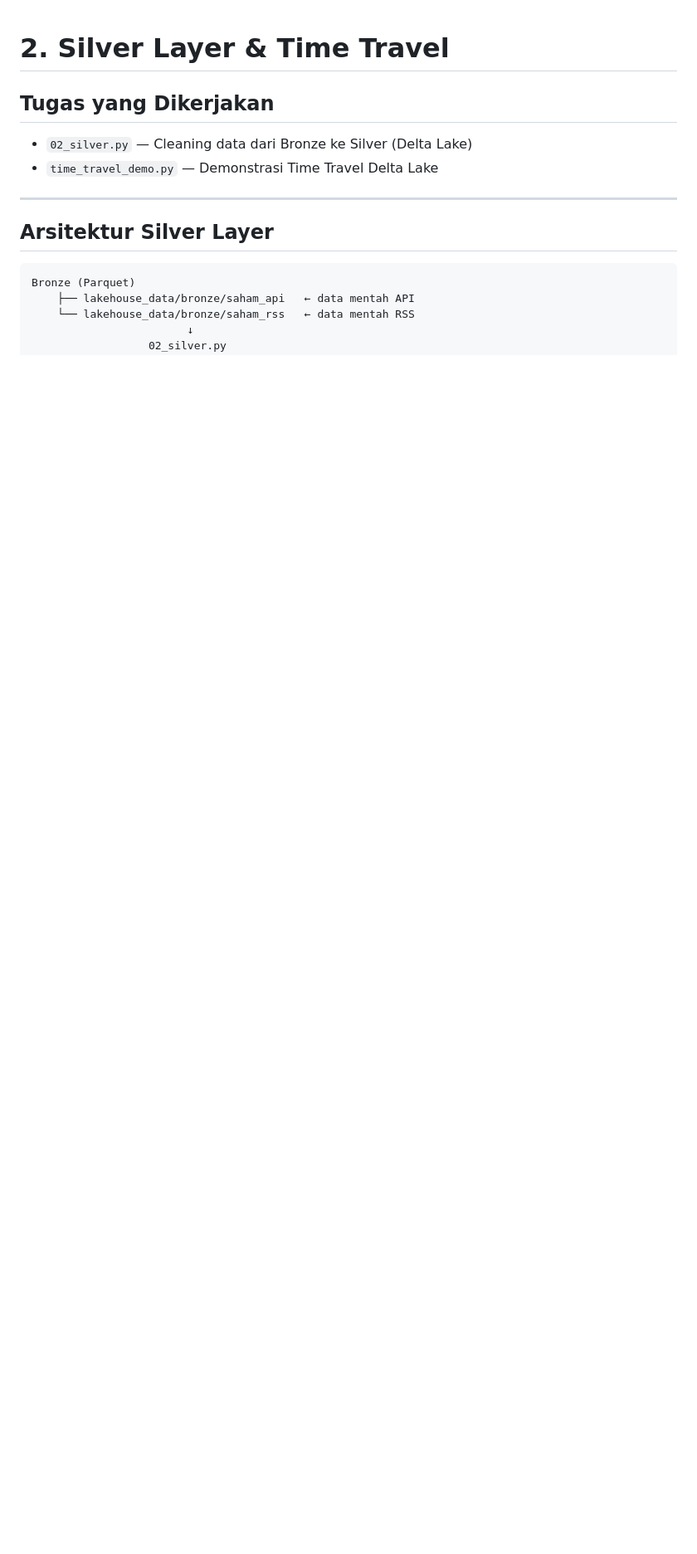
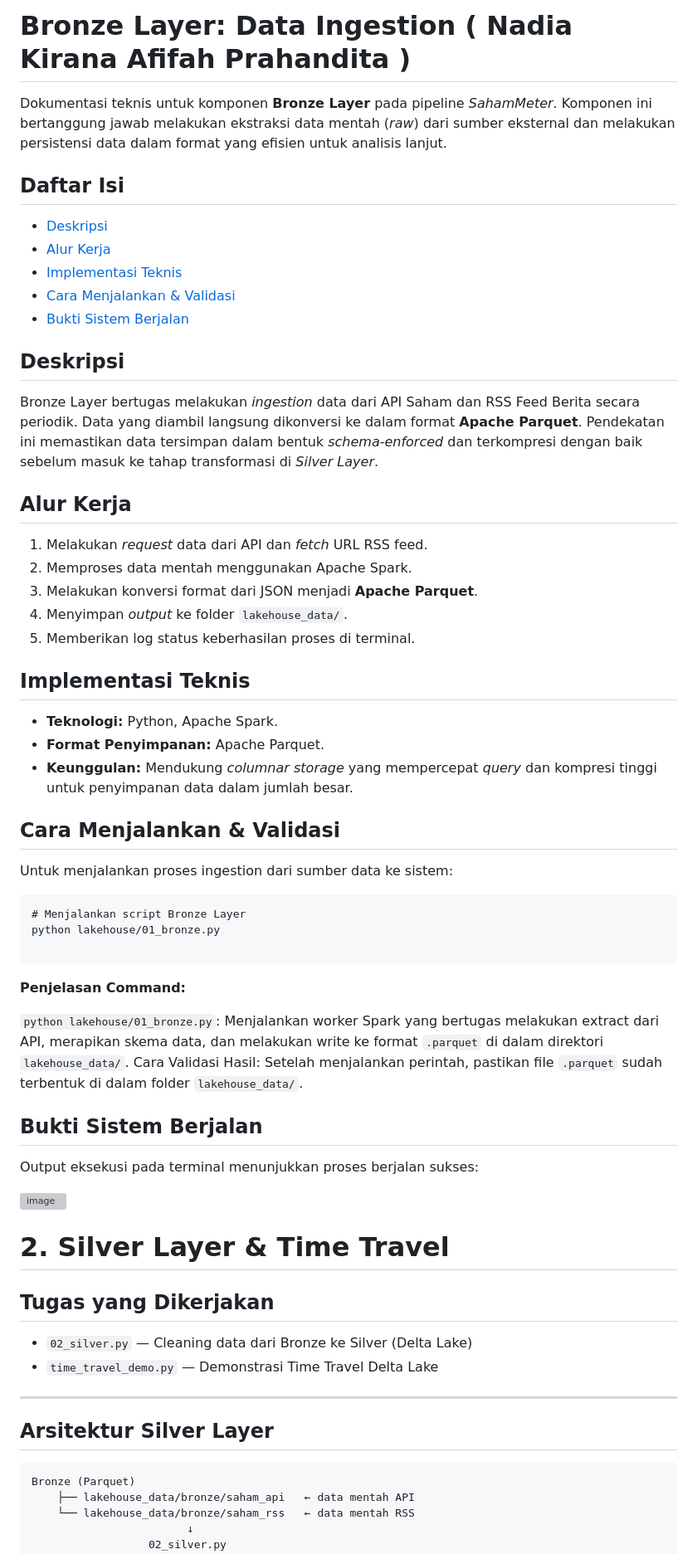
Before and after one commit to oooryzaaa/kelompok-3-ets-bigdata, a Markdown page: lakehouse/README.md, the part around the change. Shown at 83% size. GitHub-like rendering; blank space fills up the shorter version; grey boxes are pictures that could not be loaded.

Commit message:
readme bronze

````diff
--- a/lakehouse/README.md
+++ b/lakehouse/README.md
@@ -1,3 +1,49 @@
+# Bronze Layer: Data Ingestion ( Nadia Kirana Afifah Prahandita )
+
+
+Dokumentasi teknis untuk komponen **Bronze Layer** pada pipeline *SahamMeter*. Komponen ini bertanggung jawab melakukan ekstraksi data mentah (*raw*) dari sumber eksternal dan melakukan persistensi data dalam format yang efisien untuk analisis lanjut.
+
+## Daftar Isi
+* [Deskripsi](#deskripsi)
+* [Alur Kerja](#alur-kerja)
+* [Implementasi Teknis](#implementasi-teknis)
+* [Cara Menjalankan & Validasi](#cara-menjalankan--validasi)
+* [Bukti Sistem Berjalan](#bukti-sistem-berjalan)
+
+## Deskripsi
+Bronze Layer bertugas melakukan *ingestion* data dari API Saham dan RSS Feed Berita secara periodik. Data yang diambil langsung dikonversi ke dalam format **Apache Parquet**. Pendekatan ini memastikan data tersimpan dalam bentuk *schema-enforced* dan terkompresi dengan baik sebelum masuk ke tahap transformasi di *Silver Layer*.
+
+## Alur Kerja
+1. Melakukan *request* data dari API dan *fetch* URL RSS feed.
+2. Memproses data mentah menggunakan Apache Spark.
+3. Melakukan konversi format dari JSON menjadi **Apache Parquet**.
+4. Menyimpan *output* ke folder `lakehouse_data/`.
+5. Memberikan log status keberhasilan proses di terminal.
+
+## Implementasi Teknis
+* **Teknologi:** Python, Apache Spark.
+* **Format Penyimpanan:** Apache Parquet.
+* **Keunggulan:** Mendukung *columnar storage* yang mempercepat *query* dan kompresi tinggi untuk penyimpanan data dalam jumlah besar.
+
+## Cara Menjalankan & Validasi
+Untuk menjalankan proses ingestion dari sumber data ke sistem:
+```
+# Menjalankan script Bronze Layer
+python lakehouse/01_bronze.py
+
+```
+**Penjelasan Command:**
+
+`python lakehouse/01_bronze.py`: Menjalankan worker Spark yang bertugas melakukan extract dari API, merapikan skema data, dan melakukan write ke format `.parquet` di dalam direktori `lakehouse_data/`.
+Cara Validasi Hasil:
+Setelah menjalankan perintah, pastikan file `.parquet` sudah terbentuk di dalam folder `lakehouse_data/`.
+
+## Bukti Sistem Berjalan
+Output eksekusi pada terminal menunjukkan proses berjalan sukses:
+
+<img width="1045" height="298" alt="image" src="https://github.com/user-attachments/assets/11dd41fc-c24d-437d-adde-b0c60f5d8fee" />
+
+
 # 2. Silver Layer & Time Travel
 
 ## Tugas yang Dikerjakan
````
